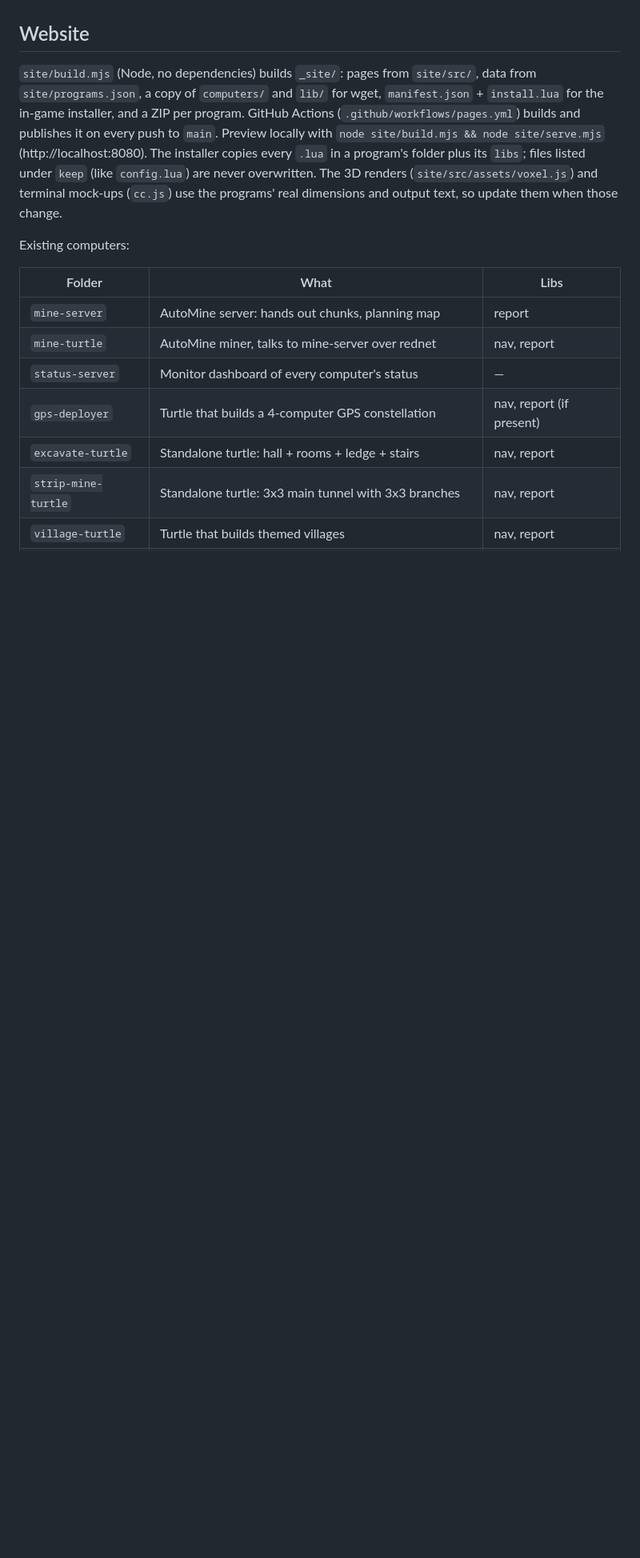
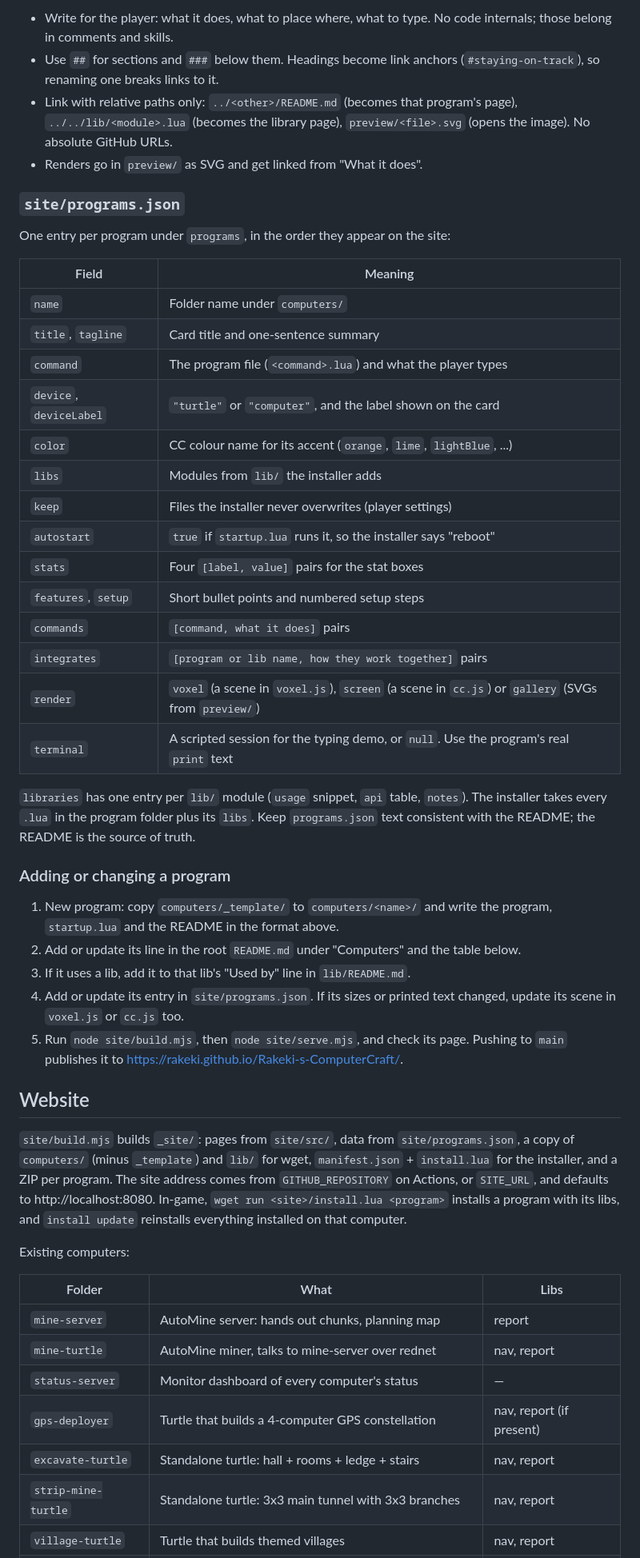
Before and after one commit to Rakeki/Rakeki-s-ComputerCraft, a Markdown page: AGENTS.md, the part around one of its changes. Shown at 80% size. GitHub-like rendering; blank space fills up the shorter version.

```diff
--- a/AGENTS.md
+++ b/AGENTS.md
@@ -28,17 +81,60 @@ root `README.md` under "Computers". If it uses a lib, add it to that lib's
+- Write for the player: what it does, what to place where, what to type.
+  No code internals; those belong in comments and skills.
+- Use `##` for sections and `###` below them. Headings become link anchors
+  (`#staying-on-track`), so renaming one breaks links to it.
+- Link with relative paths only: `../<other>/README.md` (becomes that
+  program's page), `../../lib/<module>.lua` (becomes the library page),
+  `preview/<file>.svg` (opens the image). No absolute GitHub URLs.
+- Renders go in `preview/` as SVG and get linked from "What it does".
+
+### `site/programs.json`
+
+One entry per program under `programs`, in the order they appear on the site:
+
+| Field | Meaning |
+|---|---|
+| `name` | Folder name under `computers/` |
+| `title`, `tagline` | Card title and one-sentence summary |
+| `command` | The program file (`<command>.lua`) and what the player types |
+| `device`, `deviceLabel` | `"turtle"` or `"computer"`, and the label shown on the card |
+| `color` | CC colour name for its accent (`orange`, `lime`, `lightBlue`, ...) |
+| `libs` | Modules from `lib/` the installer adds |
+| `keep` | Files the installer never overwrites (player settings) |
+| `autostart` | `true` if `startup.lua` runs it, so the installer says "reboot" |
+| `stats` | Four `[label, value]` pairs for the stat boxes |
+| `features`, `setup` | Short bullet points and numbered setup steps |
+| `commands` | `[command, what it does]` pairs |
+| `integrates` | `[program or lib name, how they work together]` pairs |
+| `render` | `voxel` (a scene in `voxel.js`), `screen` (a scene in `cc.js`) or `gallery` (SVGs from `preview/`) |
+| `terminal` | A scripted session for the typing demo, or `null`. Use the program's real `print` text |
+
+`libraries` has one entry per `lib/` module (`usage` snippet, `api` table,
+`notes`). The installer takes every `.lua` in the program folder plus its
+`libs`. Keep `programs.json` text consistent with the README; the README is
+the source of truth.
+
+### Adding or changing a program
+
+1. New program: copy `computers/_template/` to `computers/<name>/` and write
+   the program, `startup.lua` and the README in the format above.
+2. Add or update its line in the root `README.md` under "Computers" and the
+   table below.
+3. If it uses a lib, add it to that lib's "Used by" line in `lib/README.md`.
+4. Add or update its entry in `site/programs.json`. If its sizes or printed
+   text changed, update its scene in `voxel.js` or `cc.js` too.
+5. Run `node site/build.mjs`, then `node site/serve.mjs`, and check its page.
+   Pushing to `main` publishes it to
+   https://rakeki.github.io/Rakeki-s-ComputerCraft/.
 
 ## Website
 
-`site/build.mjs` (Node, no dependencies) builds `_site/`: pages from
-`site/src/`, data from `site/programs.json`, a copy of `computers/` and
-`lib/` for wget, `manifest.json` + `install.lua` for the in-game installer,
-and a ZIP per program. GitHub Actions (`.github/workflows/pages.yml`) builds
-and publishes it on every push to `main`. Preview locally with
-`node site/build.mjs && node site/serve.mjs` (http://localhost:8080).
-The installer copies every `.lua` in a program's folder plus its `libs`;
-files listed under `keep` (like `config.lua`) are never overwritten.
-The 3D renders (`site/src/assets/voxel.js`) and terminal mock-ups
-(`cc.js`) use the programs' real dimensions and output text, so update them
-when those change.
+`site/build.mjs` builds `_site/`: pages from `site/src/`, data from
+`site/programs.json`, a copy of `computers/` (minus `_template`) and `lib/`
+for wget, `manifest.json` + `install.lua` for the installer, and a ZIP per
+program. The site address comes from `GITHUB_REPOSITORY` on Actions, or
+`SITE_URL`, and defaults to http://localhost:8080. In-game,
+`wget run <site>/install.lua <program>` installs a program with its libs, and
+`install update` reinstalls everything installed on that computer.
 
 Existing computers:
 
```
Also changed, not shown: other parts of AGENTS.md (+71 -18 lines).
